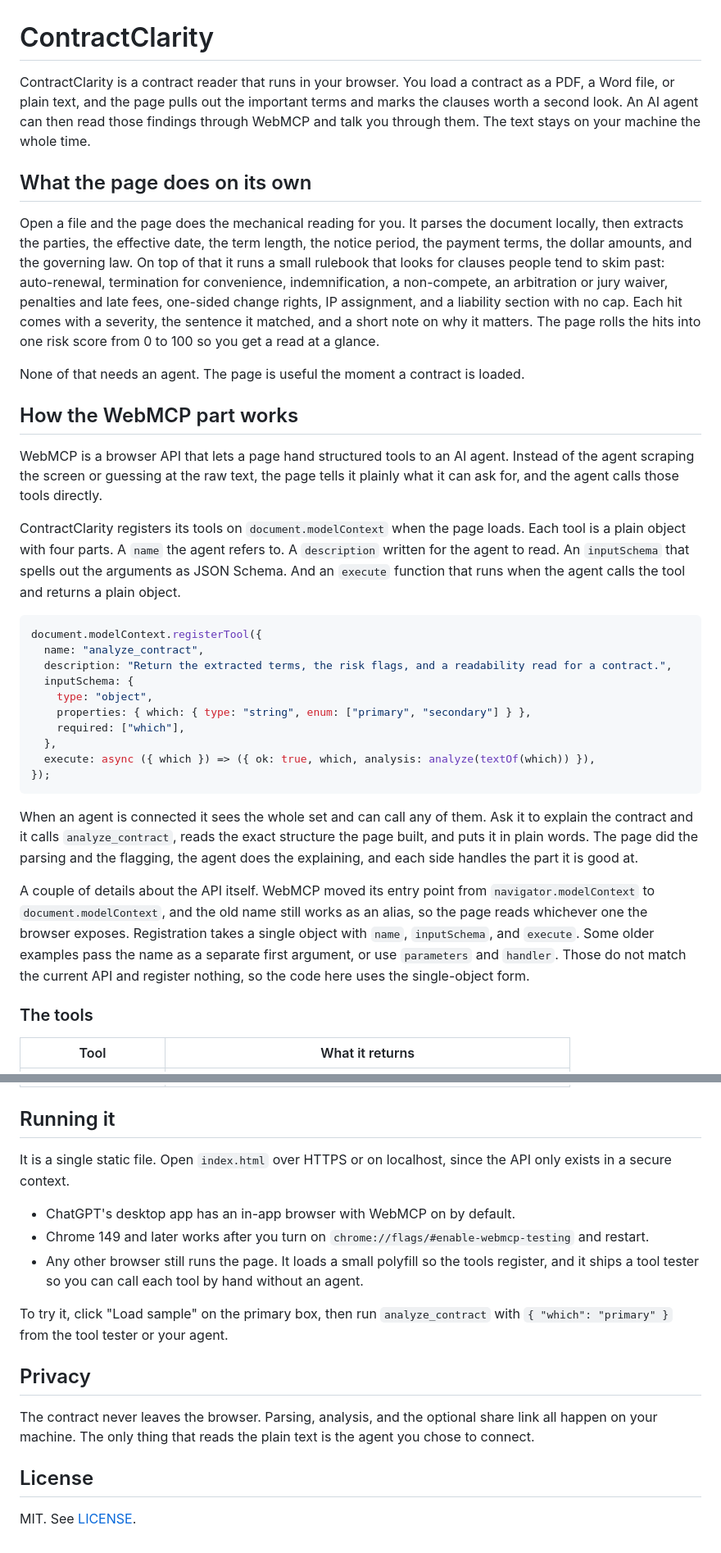
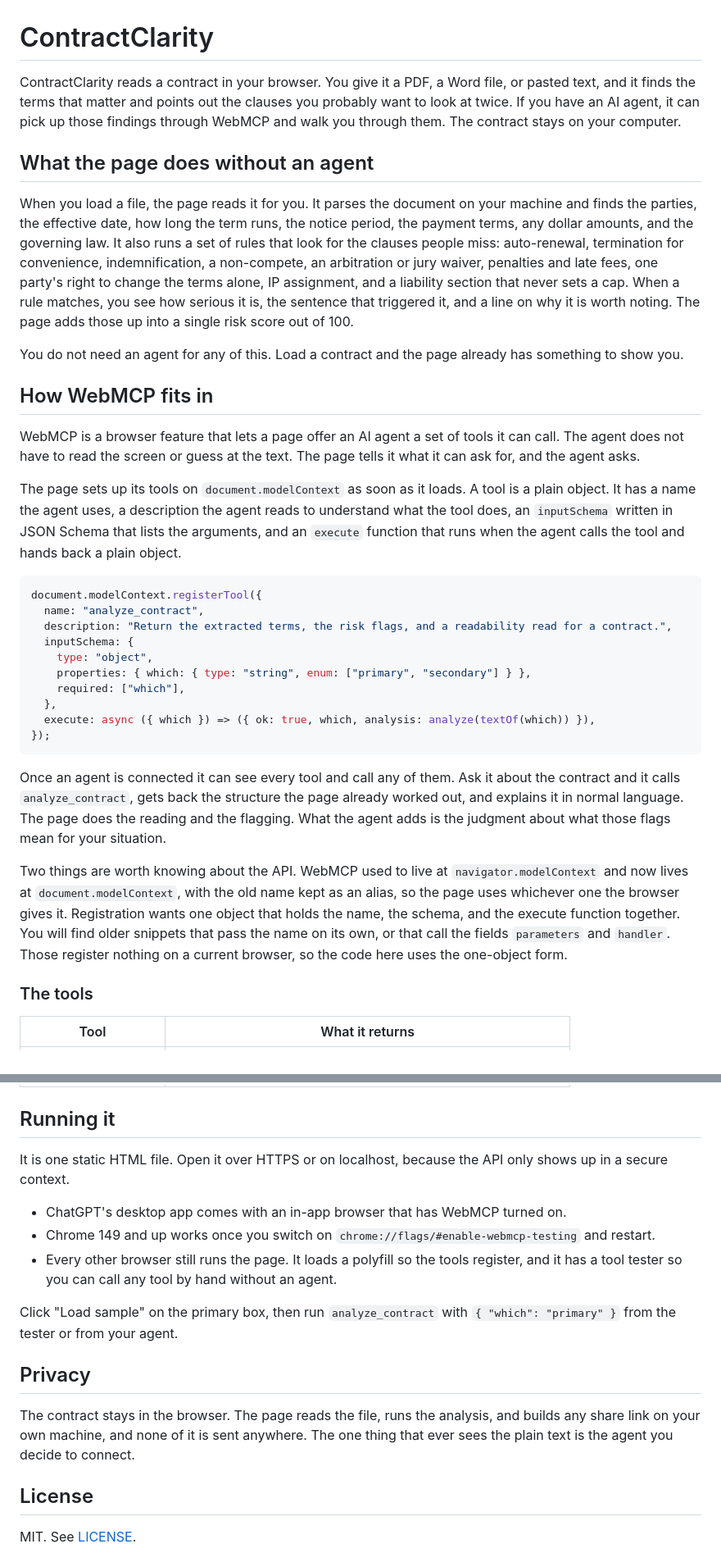
Before and after one commit to NICOH-YAY/contractclarity, a Markdown page: README.md, 2 parts joined by grey strips. Shown at 82% size. Drawn GitHub-style.

Commit message:
Rewrite the README in a plainer, less AI-sounding voice

````diff
--- a/README.md
+++ b/README.md
@@ -1,18 +1,18 @@
 # ContractClarity
 
-ContractClarity is a contract reader that runs in your browser. You load a contract as a PDF, a Word file, or plain text, and the page pulls out the important terms and marks the clauses worth a second look. An AI agent can then read those findings through WebMCP and talk you through them. The text stays on your machine the whole time.
+ContractClarity reads a contract in your browser. You give it a PDF, a Word file, or pasted text, and it finds the terms that matter and points out the clauses you probably want to look at twice. If you have an AI agent, it can pick up those findings through WebMCP and walk you through them. The contract stays on your computer.
 
-## What the page does on its own
+## What the page does without an agent
 
-Open a file and the page does the mechanical reading for you. It parses the document locally, then extracts the parties, the effective date, the term length, the notice period, the payment terms, the dollar amounts, and the governing law. On top of that it runs a small rulebook that looks for clauses people tend to skim past: auto-renewal, termination for convenience, indemnification, a non-compete, an arbitration or jury waiver, penalties and late fees, one-sided change rights, IP assignment, and a liability section with no cap. Each hit comes with a severity, the sentence it matched, and a short note on why it matters. The page rolls the hits into one risk score from 0 to 100 so you get a read at a glance.
+When you load a file, the page reads it for you. It parses the document on your machine and finds the parties, the effective date, how long the term runs, the notice period, the payment terms, any dollar amounts, and the governing law. It also runs a set of rules that look for the clauses people miss: auto-renewal, termination for convenience, indemnification, a non-compete, an arbitration or jury waiver, penalties and late fees, one party's right to change the terms alone, IP assignment, and a liability section that never sets a cap. When a rule matches, you see how serious it is, the sentence that triggered it, and a line on why it is worth noting. The page adds those up into a single risk score out of 100.
 
-None of that needs an agent. The page is useful the moment a contract is loaded.
+You do not need an agent for any of this. Load a contract and the page already has something to show you.
 
-## How the WebMCP part works
+## How WebMCP fits in
 
-WebMCP is a browser API that lets a page hand structured tools to an AI agent. Instead of the agent scraping the screen or guessing at the raw text, the page tells it plainly what it can ask for, and the agent calls those tools directly.
+WebMCP is a browser feature that lets a page offer an AI agent a set of tools it can call. The agent does not have to read the screen or guess at the text. The page tells it what it can ask for, and the agent asks.
 
-ContractClarity registers its tools on `document.modelContext` when the page loads. Each tool is a plain object with four parts. A `name` the agent refers to. A `description` written for the agent to read. An `inputSchema` that spells out the arguments as JSON Schema. And an `execute` function that runs when the agent calls the tool and returns a plain object.
+The page sets up its tools on `document.modelContext` as soon as it loads. A tool is a plain object. It has a name the agent uses, a description the agent reads to understand what the tool does, an `inputSchema` written in JSON Schema that lists the arguments, and an `execute` function that runs when the agent calls the tool and hands back a plain object.
 
 ```js
 document.modelContext.registerTool({
@@ -27,9 +27,9 @@ document.modelContext.registerTool({
 });
 ```
 
-When an agent is connected it sees the whole set and can call any of them. Ask it to explain the contract and it calls `analyze_contract`, reads the exact structure the page built, and puts it in plain words. The page did the parsing and the flagging, the agent does the explaining, and each side handles the part it is good at.
+Once an agent is connected it can see every tool and call any of them. Ask it about the contract and it calls `analyze_contract`, gets back the structure the page already worked out, and explains it in normal language. The page does the reading and the flagging. What the agent adds is the judgment about what those flags mean for your situation.
 
-A couple of details about the API itself. WebMCP moved its entry point from `navigator.modelContext` to `document.modelContext`, and the old name still works as an alias, so the page reads whichever one the browser exposes. Registration takes a single object with `name`, `inputSchema`, and `execute`. Some older examples pass the name as a separate first argument, or use `parameters` and `handler`. Those do not match the current API and register nothing, so the code here uses the single-object form.
+Two things are worth knowing about the API. WebMCP used to live at `navigator.modelContext` and now lives at `document.modelContext`, with the old name kept as an alias, so the page uses whichever one the browser gives it. Registration wants one object that holds the name, the schema, and the execute function together. You will find older snippets that pass the name on its own, or that call the fields `parameters` and `handler`. Those register nothing on a current browser, so the code here uses the one-object form.
 
 ### The tools
 
@@ -47,17 +47,17 @@ A couple of details about the API itself. WebMCP moved its entry point from `nav
 
 ## Running it
 
-It is a single static file. Open `index.html` over HTTPS or on localhost, since the API only exists in a secure context.
+It is one static HTML file. Open it over HTTPS or on localhost, because the API only shows up in a secure context.
 
-- ChatGPT's desktop app has an in-app browser with WebMCP on by default.
-- Chrome 149 and later works after you turn on `chrome://flags/#enable-webmcp-testing` and restart.
-- Any other browser still runs the page. It loads a small polyfill so the tools register, and it ships a tool tester so you can call each tool by hand without an agent.
+- ChatGPT's desktop app comes with an in-app browser that has WebMCP turned on.
+- Chrome 149 and up works once you switch on `chrome://flags/#enable-webmcp-testing` and restart.
+- Every other browser still runs the page. It loads a polyfill so the tools register, and it has a tool tester so you can call any tool by hand without an agent.
 
-To try it, click "Load sample" on the primary box, then run `analyze_contract` with `{ "which": "primary" }` from the tool tester or your agent.
+Click "Load sample" on the primary box, then run `analyze_contract` with `{ "which": "primary" }` from the tester or from your agent.
 
 ## Privacy
 
-The contract never leaves the browser. Parsing, analysis, and the optional share link all happen on your machine. The only thing that reads the plain text is the agent you chose to connect.
+The contract stays in the browser. The page reads the file, runs the analysis, and builds any share link on your own machine, and none of it is sent anywhere. The one thing that ever sees the plain text is the agent you decide to connect.
 
 ## License
 
````
